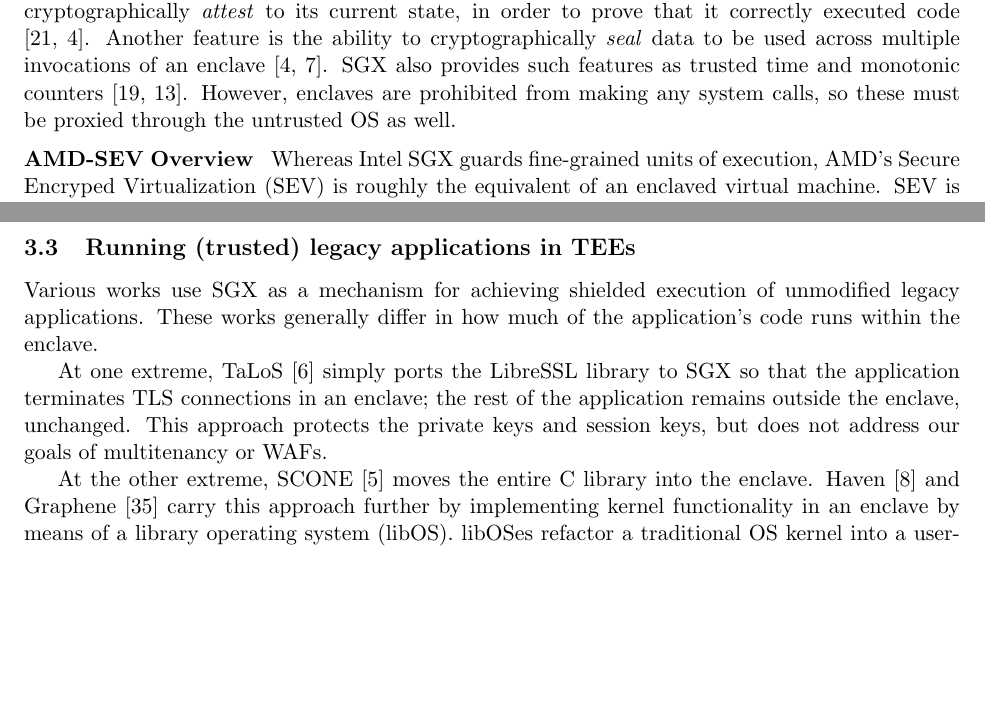
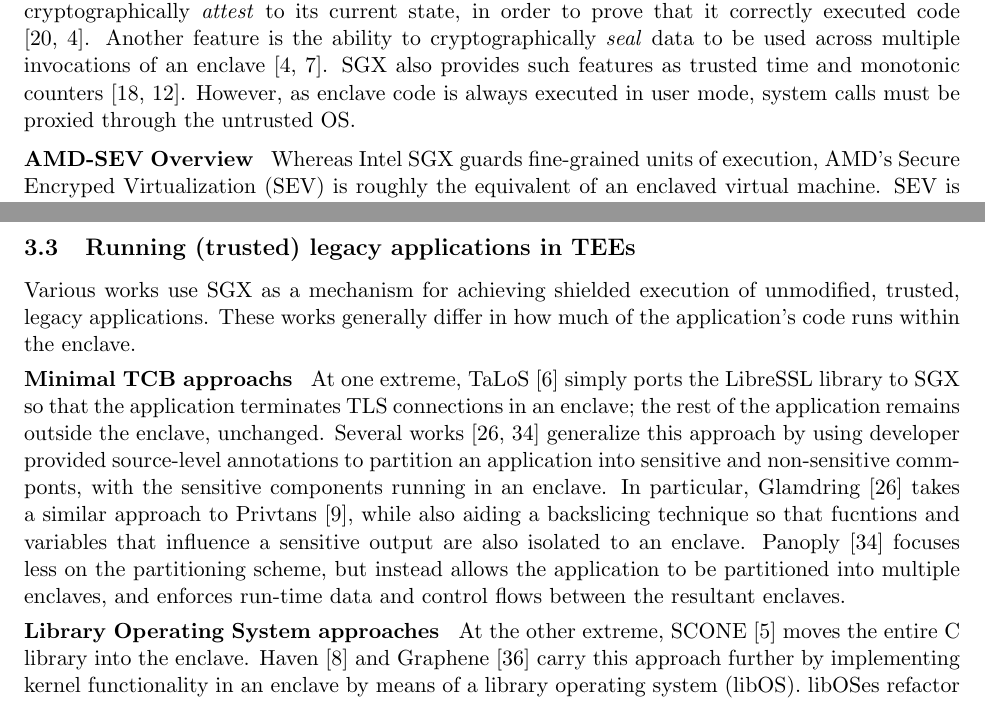
Before and after one commit to smherwig/phd-proposal, a LaTeX paper (main.tex, which reads related.tex): two parts of pages 6 and 8 of 21, joined at a grey line, cut so that both start at the same text, the shorter picture padded with empty space. Compiled offline with pdfLaTeX.

Commit message:
related: glamdring and panoply

```diff
--- a/related.tex
+++ b/related.tex
@@ -52,8 +52,8 @@
 SGX also provides such features as trusted time and monotonic counters
 \cite{sgx-linux-sdk,sgx-trusted-time}.
 %
-However, enclaves are prohibited from making any system calls, so these must be
-proxied through the untrusted OS as well.
+However, as enclave code is always executed in user mode, system calls
+must be proxied through the untrusted OS.
 
 
 \parhead{AMD-SEV Overview}
@@ -196,30 +196,40 @@
 \subsection{Running (trusted) legacy applications in TEEs}
 %
 Various works use SGX as a mechanism for achieving shielded execution of
-unmodified legacy applications.
+unmodified, trusted, legacy applications.
 %
 These works generally differ in how much of the application's code runs
 within the enclave.
-%% , and the complexity of the interface between the enclaved
-%% and non-enclaved portions.
 
-
+\parhead{Minimal TCB approachs}
+%
 At one extreme, TaLoS~\cite{talos} simply ports the LibreSSL library to SGX so
 that the application terminates TLS connections in an enclave; the rest of
 the application remains outside the enclave, unchanged.
 %
-This approach protects the private keys and session
-keys, but does not address our goals of multitenancy or WAFs.
+% emphasize: smaller TCB,
+Several works~\cite{glamdring, panoply} generalize this approach by using developer
+provided source-level annotations to partition an application into sensitive and
+non-sensitive commponts, with the sensitive components running in an enclave.
+%
+In particular, Glamdring~\cite{glamdring} takes a similar approach to
+Privtans~\cite{privtrans}, while also aiding a backslicing technique so that
+fucntions and variables that influence a sensitive output are also isolated to
+an enclave.
+%
+Panoply~\cite{panoply} focuses less on the  partitioning scheme, but instead
+allows the application to be partitioned into multiple enclaves, and
+enforces run-time data and control flows between the resultant enclaves.
 
 
+\parhead{Library Operating System approaches}
+%
 At the other extreme, SCONE~\cite{scone} moves the entire C library into the enclave.
 %
-%% SCONE~\cite{scone} instead moves the entire C library into the enclave, and
 Haven~\cite{haven} and Graphene~\cite{graphene} carry this approach further by
 implementing kernel functionality in an enclave by means of a library operating
-system (libOS).
-libOSes refactor a traditional OS kernel into a user-land library that loads a
-program.
+system (libOS).  libOSes refactor a traditional OS kernel into a user-land
+library that loads a program.
 %
 The program's C library is modified to redirect system calls to the libOS, which
 in turn either services the calls internally or calls into the untrusted OS
```
Also changed, not shown: related.tex (59 more changed lines).
